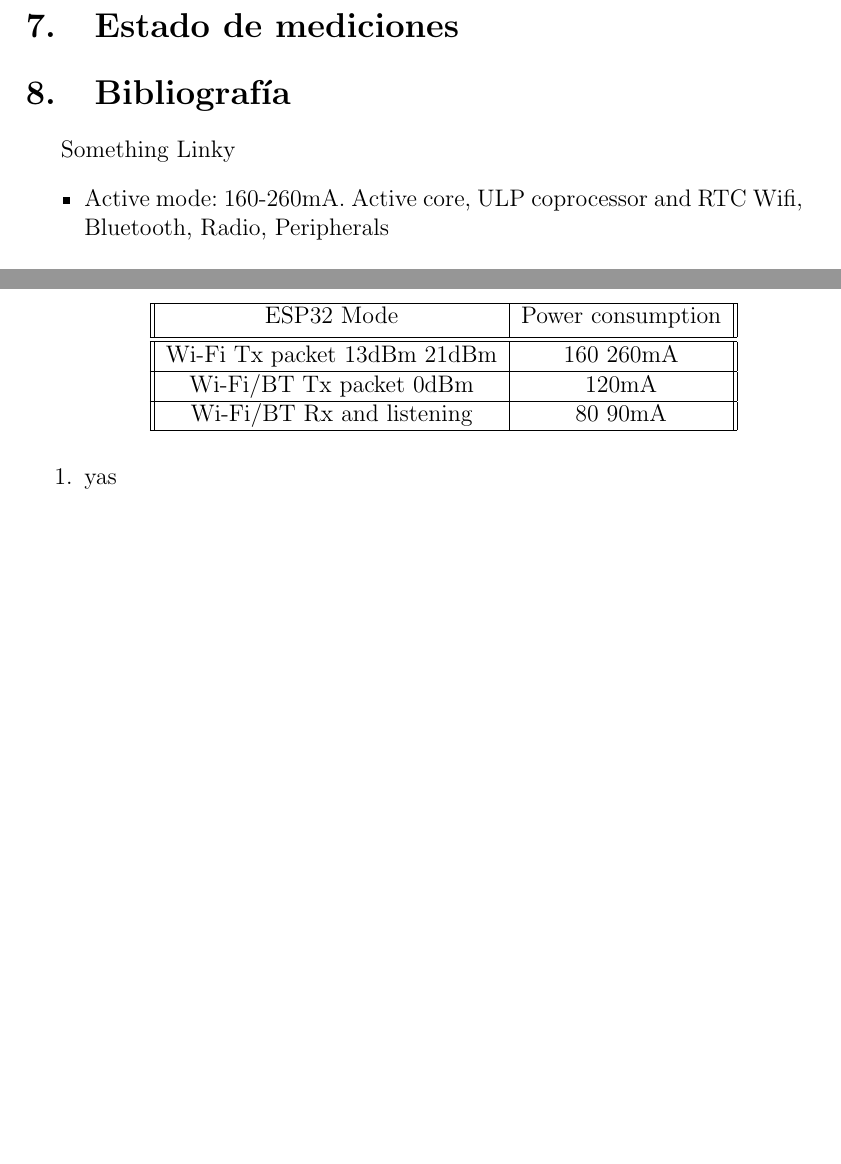
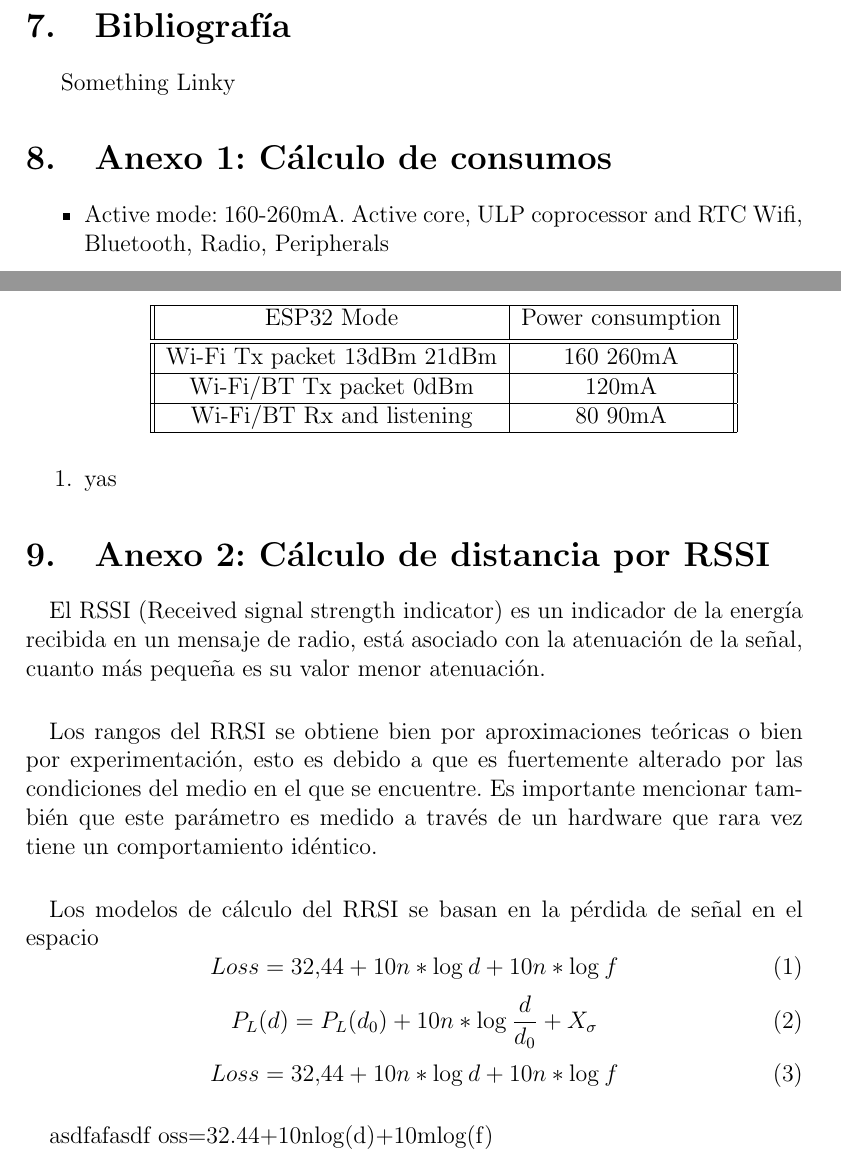
Before and after one commit to RarceD/TFM--Bluetooth-Beacon-Tracking-, a LaTeX document (Technical project/Memmory/rarced_memmory.tex): two parts of pages 8 and 9 of 9, joined at a grey line, cut at the place of the change, the shorter picture padded with empty space. Compiled offline with pdfLaTeX.

Commit message:
add rssi calculation formulas

```diff
--- a/Technical project/Memmory/rarced_memmory.tex
+++ b/Technical project/Memmory/rarced_memmory.tex
@@ -88,10 +88,12 @@ Defensa de 20 min  40
 asdfasd
 
 
-\section{Estado de mediciones}
 
 \section{Bibliografía}
 \href{https://campus.masterd.es/campusvirtual/index.htm}{Something Linky}
+
+
+\section{Anexo 1: Cálculo de consumos}
 \begin{itemize}
     \item  Active mode: 160-260mA.  Active core, ULP coprocessor and RTC
      Wifi, Bluetooth, Radio, Peripherals
@@ -145,4 +147,27 @@ asdfasd
 \begin{enumerate}
     \item  yas
 \end{enumerate}
+
+\section{Anexo 2: Cálculo de distancia por RSSI}
+\paragraph{}
+El RSSI (Received signal strength indicator) es un indicador de la energía recibida en un mensaje de radio,
+está asociado con la atenuación de la señal, cuanto más pequeña es su valor menor atenuación.
+\paragraph{}
+Los rangos del RRSI se obtiene bien por aproximaciones teóricas o bien por experimentación, esto es debido a que
+es fuertemente alterado por las condiciones del medio en el que se encuentre. Es importante mencionar también que
+este parámetro es medido a través de un hardware que rara vez tiene un comportamiento idéntico.
+\paragraph{}
+Los modelos de cálculo del RRSI se basan en la pérdida de señal en el espacio
+\begin{equation}
+    Loss = 32.44 + 10n*\log_{} d+ 10n*\log_{} f
+\end{equation}
+\begin{equation}
+    P_L(d) = P_L(d_0) + 10n*\log_{} \frac{ d }{d_0 }   + X_\sigma
+\end{equation}
+\begin{equation}
+    Loss = 32.44 + 10n*\log_{} d+ 10n*\log_{} f
+\end{equation}
+\paragraph{}
+asdfafasdf oss=32.44+10nlog(d)+10mlog(f)
+
 \end{document}
```
Also changed, not shown: Code/visualize_rssr.py (+10 -10 lines), Technical project/Memmory/images/1_beacon_2_meters.PNG (added), Technical project/Memmory/images/1_beacon_3_meters.PNG (added), 7 other files.
